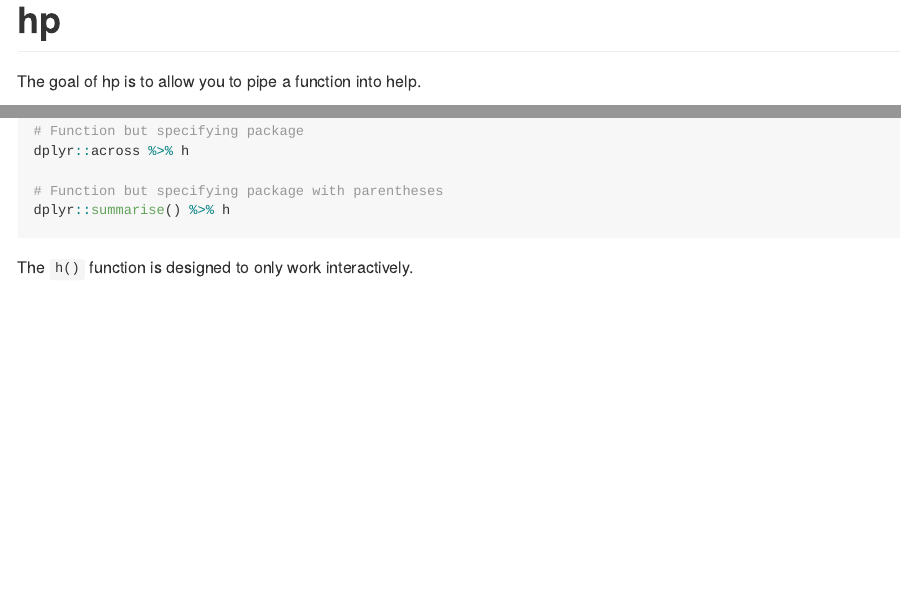
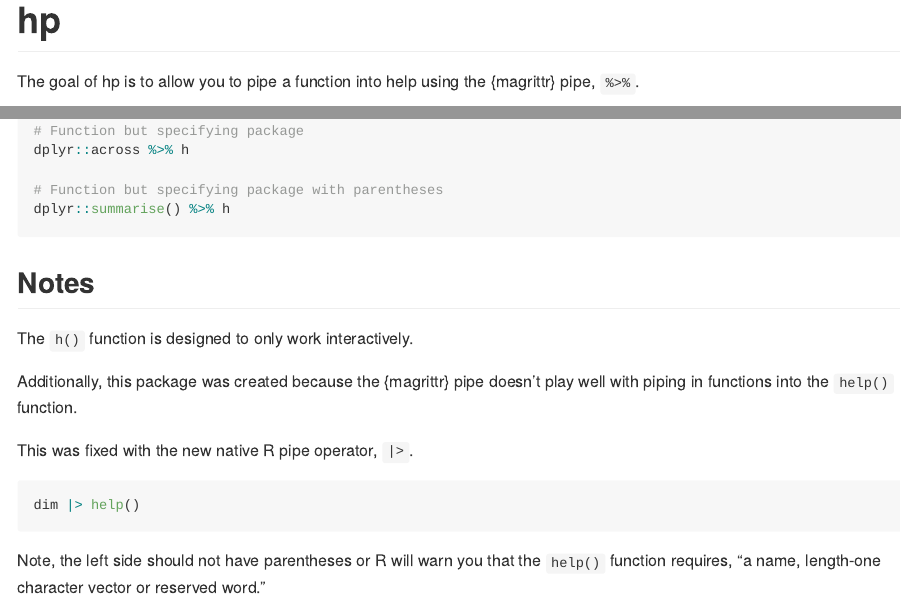
Before and after one commit to erictleung/hp, an R Markdown document (README.Rmd): the page in a window 1100 px wide, from its top, and a second part further down, joined at a grey line. The pictures show the output file README.md that the author committed with the source, drawn offline in the style of GitHub; badge pictures from the web are left out.

Commit message:
Add notes section on motivation for this package

````diff
--- a/README.Rmd
+++ b/README.Rmd
@@ -19,7 +19,8 @@
 [![R-CMD-check](https://github.com/erictleung/hp/workflows/R-CMD-check/badge.svg)](https://github.com/erictleung/hp/actions)
 <!-- badges: end -->
 
-The goal of hp is to allow you to pipe a function into help.
+The goal of hp is to allow you to pipe a function into help using the {magrittr}
+pipe, `%>%`.
 
 ![Demo of the h function using code shown in the examples section](man/figures/hp.gif)
 
@@ -54,4 +55,20 @@
 dplyr::summarise() %>% h
 ```
 
+
+## Notes
+
 The `h()` function is designed to only work interactively.
+
+Additionally, this package was created because the {magrittr} pipe doesn't play
+well with piping in functions into the `help()` function.
+
+This was fixed with the new native R pipe operator, `|>`.
+
+```r
+dim |> help()
+```
+
+Note, the left side should not have parentheses or R will warn you that the
+`help()` function requires, "a name, length-one character vector or reserved
+word."
````
Also changed, not shown: README.md.
